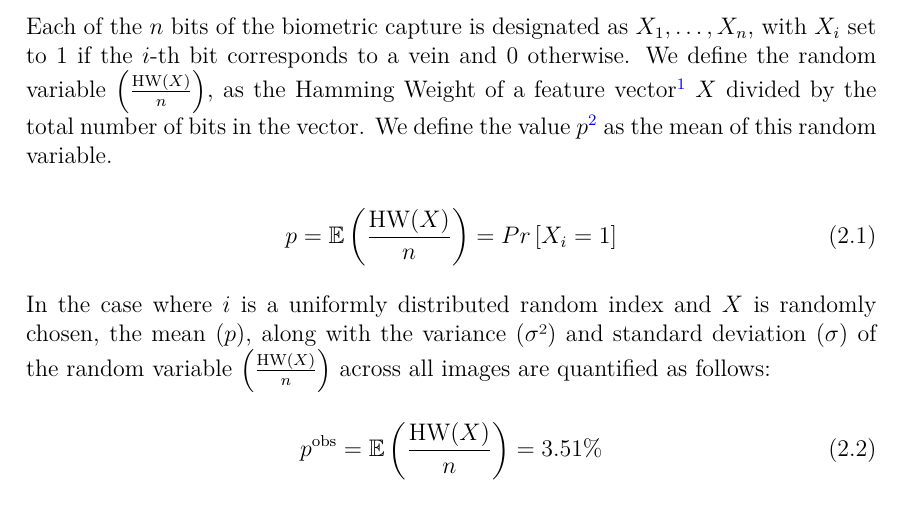
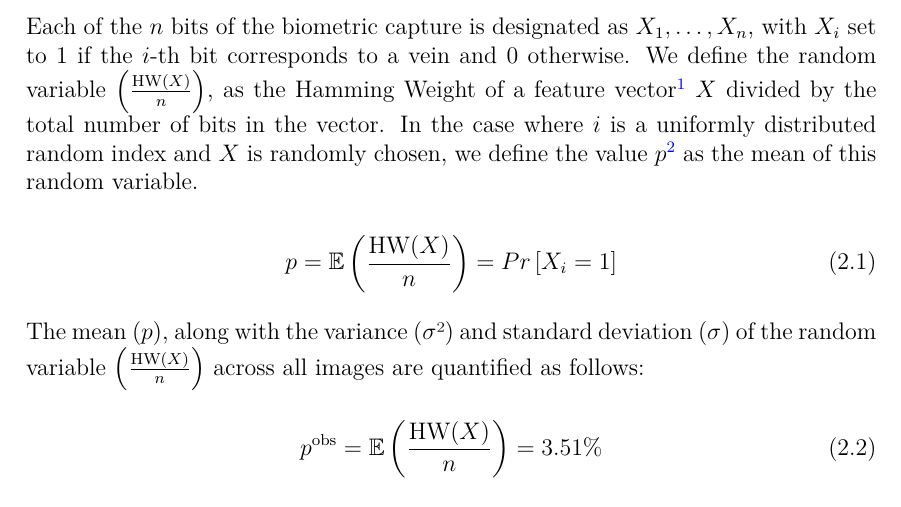
Before and after one commit to leagrieder/fuzzy-hashing, a LaTeX document (report/report.tex, which reads report/parts/Biometric_Setting.tex): part of page 8 of 46, cut so that both start at the same text. Compiled offline with XeLaTeX.

Commit message:
Sentence change

```diff
--- a/report/parts/Biometric_Setting.tex
+++ b/report/parts/Biometric_Setting.tex
@@ -11,7 +11,7 @@ We begin by delving into the representation of the biometric data. Finger images
 
 In the biometric context, each finger serves as a biometric subject, with a corresponding biometric capture represented as a bitstring \(X\) of length \(n\). This bitstring encapsulates the specific vein pixel information extracted from the finger image, while the biometric template serves as a reference model derived from these images.
 
-Each of the \(n\) bits of the biometric capture is designated as \(X_1, \ldots, X_n\), with \(X_i\) set to \(1\) if the \(i\)-th bit corresponds to a vein and \(0\) otherwise. We define the random variable \(\left( \frac{\text{HW}(X)}{n} \right)\), as the Hamming Weight of a feature vector\footnote{The terms "feature vector" and "bitstring" are used interchangeably throughout this report to refer to the vein pixel information extracted from the finger image.} \(X\) divided by the total number of bits in the vector. We define the value \(p\)\footnote{Throughout this report, experimentally derived variables are denoted with the superscript "obs" (e.g., \(\text{var}^{\text{obs}}\)), while theoretical variables are presented without any superscript.} as the mean of this random variable.
+Each of the \(n\) bits of the biometric capture is designated as \(X_1, \ldots, X_n\), with \(X_i\) set to \(1\) if the \(i\)-th bit corresponds to a vein and \(0\) otherwise. We define the random variable \(\left( \frac{\text{HW}(X)}{n} \right)\), as the Hamming Weight of a feature vector\footnote{The terms "feature vector" and "bitstring" are used interchangeably throughout this report to refer to the vein pixel information extracted from the finger image.} \(X\) divided by the total number of bits in the vector. In the case where \(i\) is a uniformly distributed random index and \(X\) is randomly chosen, we define the value \(p\)\footnote{Throughout this report, experimentally derived variables are denoted with the superscript "obs" (e.g., \(\text{var}^{\text{obs}}\)), while theoretical variables are presented without any superscript.} as the mean of this random variable.
 
 
 \begin{equation} \label{eq:p}
@@ -20,7 +20,7 @@ Each of the \(n\) bits of the biometric capture is designated as \(X_1, \ldots,
     \end{aligned}
 \end{equation}
 
-In the case where \(i\) is a uniformly distributed random index and \(X\) is randomly chosen, the mean (\(p\)), along with the variance (\(\sigma²\)) and standard deviation (\(\sigma\)) of the random variable \(\left( \frac{\text{HW}(X)}{n} \right)\) across all images are quantified as follows:
+The mean (\(p\)), along with the variance (\(\sigma²\)) and standard deviation (\(\sigma\)) of the random variable \(\left( \frac{\text{HW}(X)}{n} \right)\) across all images are quantified as follows:
 
 \begin{equation} \label{eq:proba1}
     p^{\text{obs}} = \mathbb{E}\left( \frac{\text{HW}(X)}{n} \right) = 3.51\%
```
